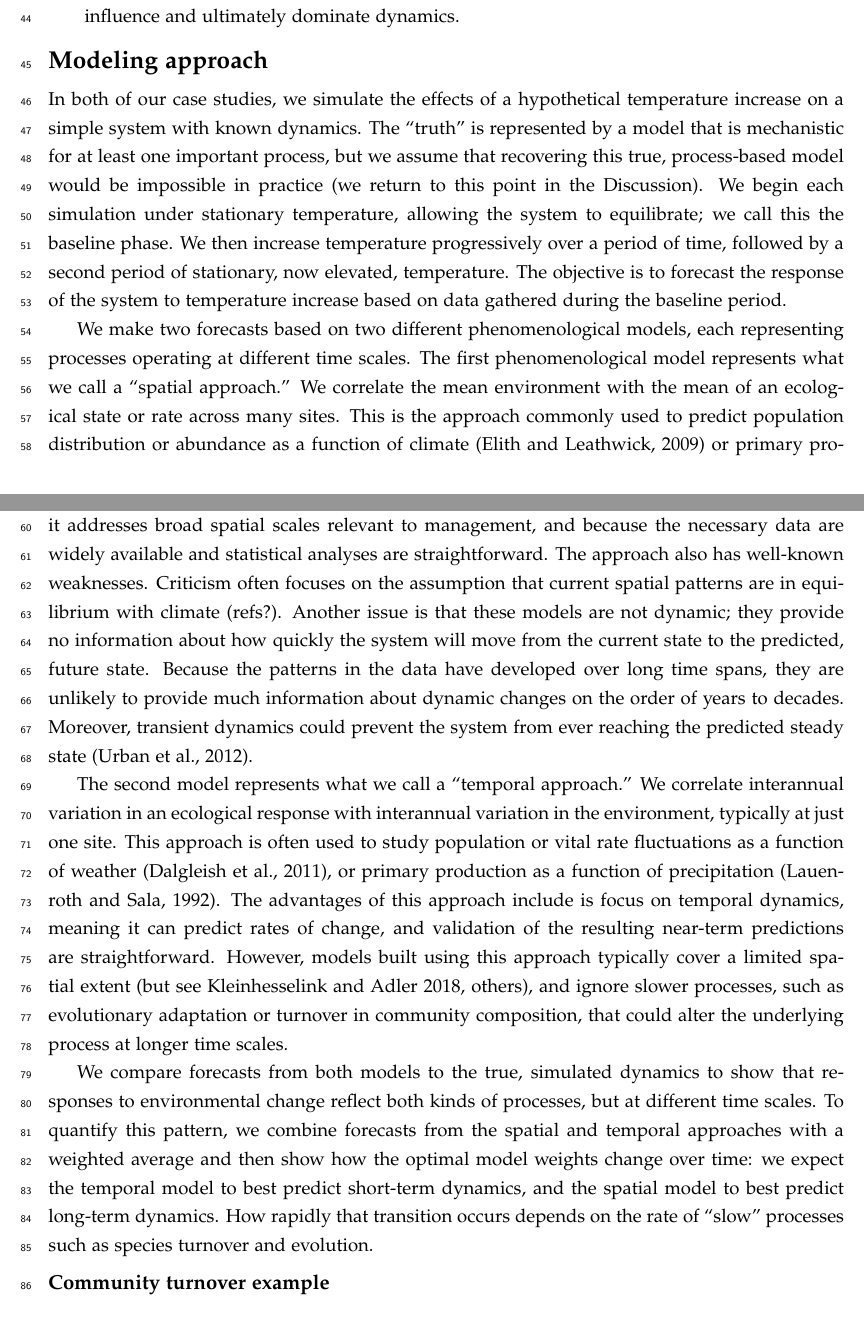
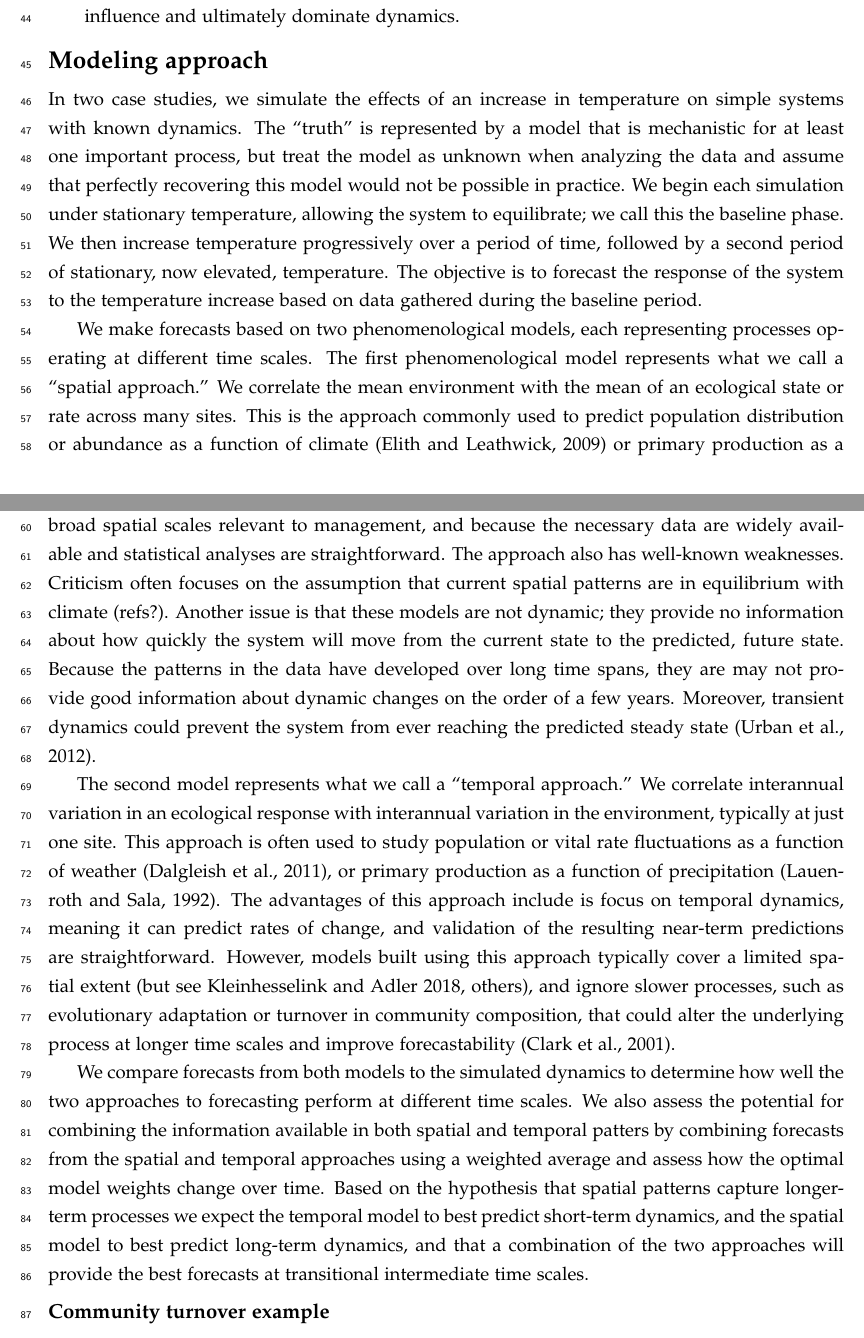
Before and after one commit to pbadler/space-time-forecast, a LaTeX document (doc/manuscript.tex): two parts of pages 2 and 3 of 21, joined at a grey line, cut so that both start at the same text. Compiled offline with pdfLaTeX.

Commit message:
Minor editorial work on Modeling Approach section

```diff
--- a/doc/manuscript.tex
+++ b/doc/manuscript.tex
@@ -124,21 +124,21 @@ eco-evolutionary scenario. Our analyses show that:
 
 \section*{Modeling approach}
 
-In both of our case studies, we simulate the effects of a hypothetical temperature increase on a simple system with known dynamics.
-The ``truth'' is represented by a model that is mechanistic for at least one important process, but we assume that recovering
-this true, process-based model would be impossible in practice (we return to this point in the Discussion). We begin each simulation
+In two case studies, we simulate the effects of an increase in temperature on simple systems with known dynamics.
+The ``truth'' is represented by a model that is mechanistic for at least one important process, but treat the model as unknown when
+analyzing the data and assume that perfectly recovering this model would not be possible in practice. We begin each simulation
 under stationary temperature, allowing the system to equilibrate; we call this the baseline phase. We then increase temperature progressively
 over a period of time, followed by a second period of stationary, now elevated, temperature. The objective is to forecast the response of the
-system to temperature increase based on data gathered during the baseline period.
+system to the temperature increase based on data gathered during the baseline period.
 
-We make two forecasts based on two different phenomenological models, each representing processes operating at different time scales.
+We make forecasts based on two phenomenological models, each representing processes operating at different time scales.
 The first phenomenological model represents what we call a ``spatial approach.'' We correlate the mean environment with the mean of an ecological state or rate
  across many sites. This is the approach commonly used to predict population distribution or abundance as a function of climate \citep{elith_species_2009} or
  primary production as a function of mean precipitation \citep{Sala1988}. The approach is attractive because it addresses broad spatial scales relevant to
  management, and because the necessary data are widely available and statistical analyses are straightforward. The approach also has well-known weaknesses.
 Criticism often focuses on the assumption that current spatial patterns are in equilibrium with climate (refs?). Another issue is that these models are not dynamic;
 they provide no information about how quickly the system will move from the current state to the predicted, future state. Because the patterns in the data have developed
-over long time spans, they are unlikely to provide much information about dynamic changes on the order of years to decades. Moreover, transient dynamics could
+over long time spans, they are may not provide good information about dynamic changes on the order of a few years. Moreover, transient dynamics could
 prevent the system from ever reaching the predicted steady state \citep{Urban2012}.
 
 The second model represents what we call a ``temporal approach.'' We correlate interannual variation in an ecological response with interannual variation in the environment,
@@ -146,9 +146,9 @@ typically at just one site. This approach is often used to study population or v
 or primary production as a function of precipitation \citep{lauenroth_long-term_1992}. The advantages of this approach include is focus on temporal dynamics, meaning it
 can predict rates of change, and validation of the resulting near-term predictions are straightforward. However, models built using this approach typically cover
 a limited spatial extent (but see \citealt{kleinhesselink_response_2018}, others), and ignore slower processes, such as evolutionary adaptation or turnover in community composition,
-that could alter the underlying process at longer time scales.
+that could alter the underlying process at longer time scales and improve forecastability \citep{clark_ecological_2001}.
 
-We compare forecasts from both models to the true, simulated dynamics to show that responses to environmental change reflect both kinds of processes, but at different time scales. To quantify this pattern, we combine forecasts from the spatial and temporal approaches with a weighted average and then show how the optimal model weights change over time: we expect the temporal model to best predict short-term dynamics, and the spatial model to best predict long-term dynamics. How rapidly that transition occurs depends on the rate of  ``slow" processes such as species turnover and evolution.
+We compare forecasts from both models to the simulated dynamics to determine how well the two approaches to forecasting perform at different time scales. We also assess the potential for combining the information available in both spatial and temporal patters by combining forecasts from the spatial and temporal approaches using a weighted average and assess how the optimal model weights change over time. Based on the hypothesis that spatial patterns capture longer-term processes we expect the temporal model to best predict short-term dynamics, and the spatial model to best predict long-term dynamics, and that a combination of the two approaches will provide the best forecasts at transitional intermediate time scales.
 
 \subsection*{Community turnover example}
 
```
